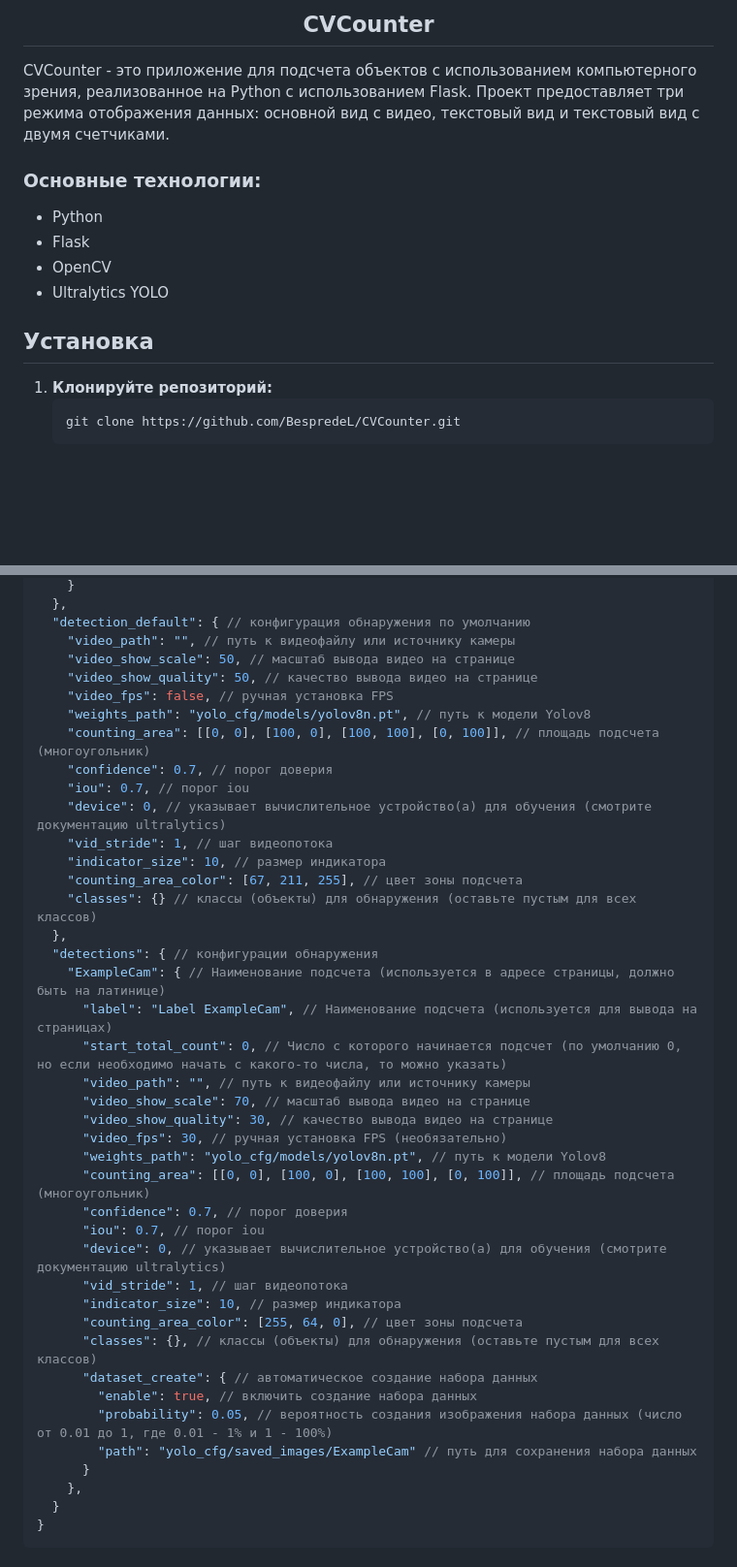
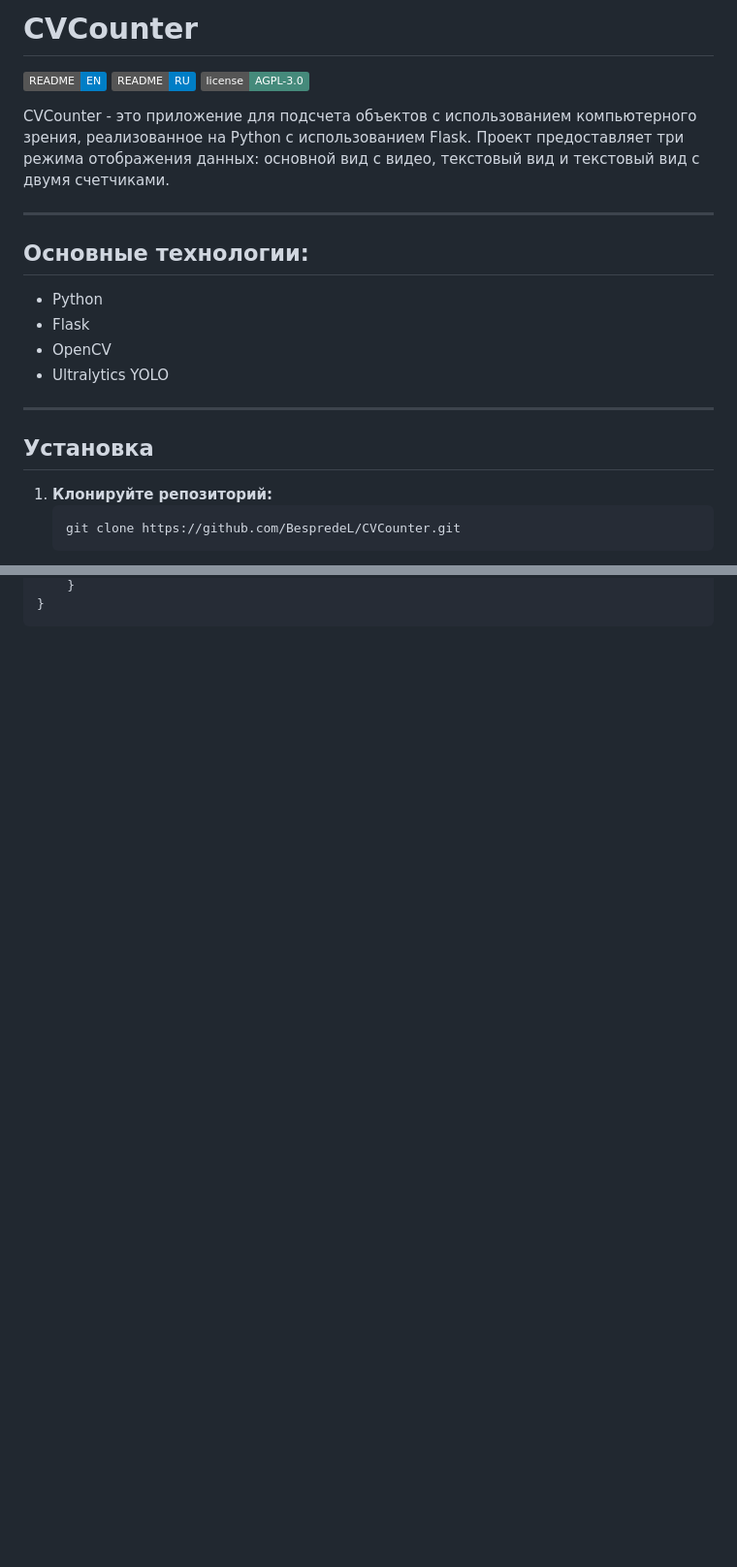
Before and after one commit to BespredeL/CVCounter, a Markdown page: README.md, 2 parts joined by grey strips. Shown: that part at 97% size. Drawn GitHub-style; badges without logos; blank space fills up the shorter version.

````diff
--- a/README.md
+++ b/README.md
@@ -1,13 +1,25 @@
-## <div align="center">CVCounter</div>
-CVCounter - это приложение для подсчета объектов с использованием компьютерного зрения, реализованное на Python с использованием Flask. Проект предоставляет три режима отображения данных: основной вид с видео, текстовый вид и текстовый вид с двумя счетчиками.
+# CVCounter
 
-### Основные технологии:
+[![Readme EN](https://img.shields.io/badge/README-EN-blue.svg)](https://github.com/BespredeL/CVCounter/blob/master/README.md)
+[![Readme RU](https://img.shields.io/badge/README-RU-blue.svg)](https://github.com/BespredeL/CVCounter/blob/master/README_EN.md)
+[![GitHub license](https://img.shields.io/badge/license-AGPL--3.0-458a7b.svg)](https://github.com/BespredeL/CVCounter/blob/master/LICENSE)
+
+CVCounter - это приложение для подсчета объектов с использованием компьютерного зрения, реализованное на Python с использованием Flask.
+Проект предоставляет три режима отображения данных: основной вид с видео, текстовый вид и текстовый вид с двумя счетчиками.
+
+---
+
+## Основные технологии:
+
 - Python
 - Flask
 - OpenCV
 - Ultralytics YOLO
 
+---
+
 ## Установка
+
 1. **Клонируйте репозиторий:**
    ```bash
    git clone https://github.com/BespredeL/CVCounter.git
@@ -102,44 +265,4 @@ CVCounter - это приложение для подсчета объектов
     }
-  },
-  "detection_default": { // конфигурация обнаружения по умолчанию
-    "video_path": "", // путь к видеофайлу или источнику камеры
-    "video_show_scale": 50, // масштаб вывода видео на странице
-    "video_show_quality": 50, // качество вывода видео на странице
-    "video_fps": false, // ручная установка FPS
-    "weights_path": "yolo_cfg/models/yolov8n.pt", // путь к модели Yolov8
-    "counting_area": [[0, 0], [100, 0], [100, 100], [0, 100]], // площадь подсчета (многоугольник)
-    "confidence": 0.7, // порог доверия
-    "iou": 0.7, // порог iou
-    "device": 0, // указывает вычислительное устройство(а) для обучения (смотрите документацию ultralytics)
-    "vid_stride": 1, // шаг видеопотока
-    "indicator_size": 10, // размер индикатора
-    "counting_area_color": [67, 211, 255], // цвет зоны подсчета
-    "classes": {} // классы (объекты) для обнаружения (оставьте пустым для всех классов)
-  },
-  "detections": { // конфигурации обнаружения
-    "ExampleCam": { // Наименование подсчета (используется в адресе страницы, должно быть на латинице)
-      "label": "Label ExampleCam", // Наименование подсчета (используется для вывода на страницах)
-      "start_total_count": 0, // Число с которого начинается подсчет (по умолчанию 0, но если необходимо начать с какого-то числа, то можно указать)
-      "video_path": "", // путь к видеофайлу или источнику камеры
-      "video_show_scale": 70, // масштаб вывода видео на странице
-      "video_show_quality": 30, // качество вывода видео на странице
-      "video_fps": 30, // ручная установка FPS (необязательно)
-      "weights_path": "yolo_cfg/models/yolov8n.pt", // путь к модели Yolov8
-      "counting_area": [[0, 0], [100, 0], [100, 100], [0, 100]], // площадь подсчета (многоугольник)
-      "confidence": 0.7, // порог доверия
-      "iou": 0.7, // порог iou
-      "device": 0, // указывает вычислительное устройство(а) для обучения (смотрите документацию ultralytics)
-      "vid_stride": 1, // шаг видеопотока
-      "indicator_size": 10, // размер индикатора
-      "counting_area_color": [255, 64, 0], // цвет зоны подсчета
-      "classes": {}, // классы (объекты) для обнаружения (оставьте пустым для всех классов)
-      "dataset_create": { // автоматическое создание набора данных
-        "enable": true, // включить создание набора данных
-        "probability": 0.05, // вероятность создания изображения набора данных (число от 0.01 до 1, где 0.01 - 1% и 1 - 100%)
-        "path": "yolo_cfg/saved_images/ExampleCam" // путь для сохранения набора данных
-      }
-    },
-  }
 }
 ```
 
````
Also changed, not shown: other parts of README.md (+206 -42 lines), README_EN.md (+224 -87 lines).
